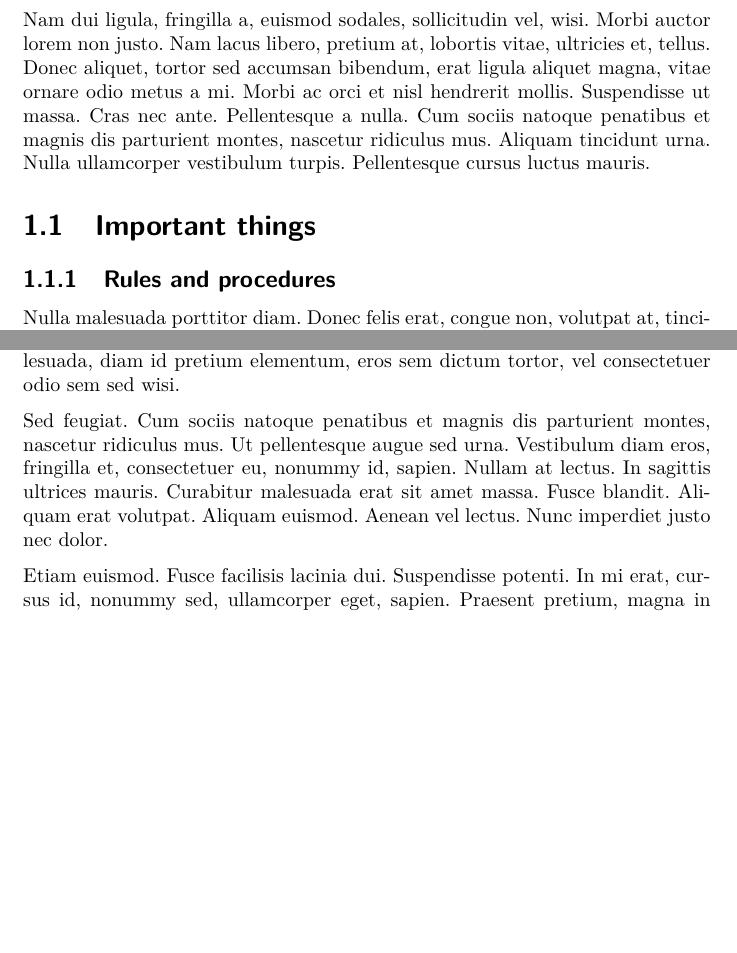
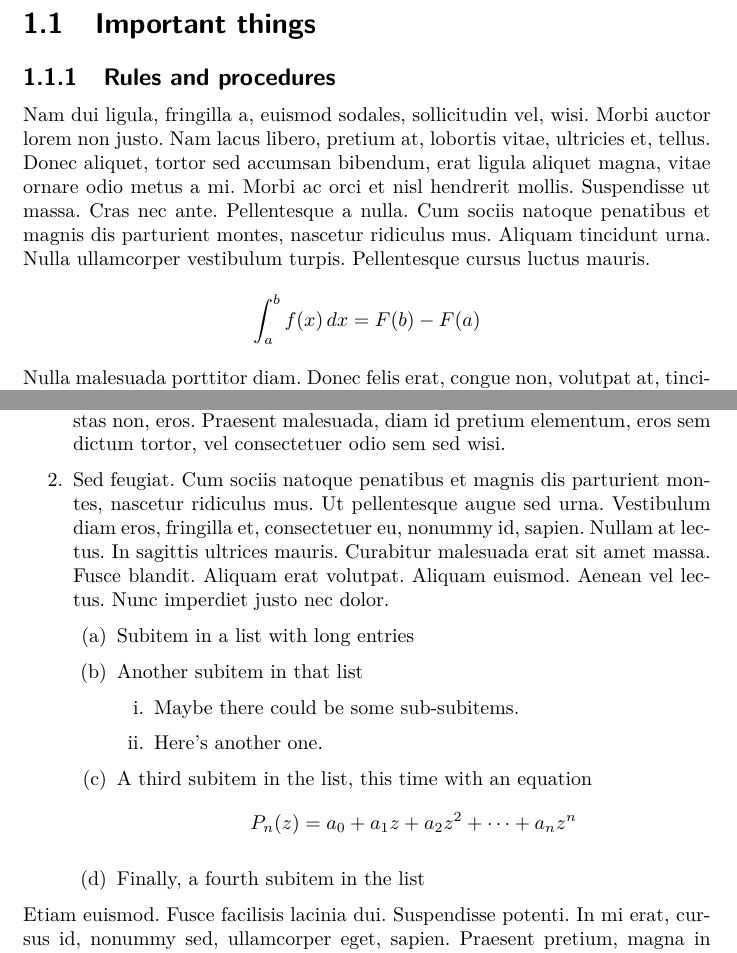
Before and after one commit to cooper-johnston/ooga-booga, a LaTeX thesis (test.tex): two parts of pages 7 and 9 of 13 before the commit and two parts of pages 7 and 9 of 15 after it, joined at a grey line, cut so that both start at the same text, the shorter picture padded with empty space. Compiled offline with pdfLaTeX.

Commit message:
added to test document

```diff
--- a/test.tex
+++ b/test.tex
@@ -3,10 +3,16 @@
 \usepackage{lipsum}
 \usepackage{lmodern}
 
-\title{The Most Beautiful Testing Document Ever Made}
+\title{A Sample Document for Testing the Ooga Booga Class}
 \author{Kari Nordmann}
 \date{28 February 2024}
-\titlepagenotes{Ph.D. Thesis in Typesetting\par Department of Awesome\\ University of Documents}
+\titlepagenotes{%
+Ph.D. Thesis in Typesetting\\
+Spring 2024
+
+Department of Technicalities\\
+University of Documents%
+}
 
 \begin{document}
 
@@ -24,10 +30,16 @@
 
 \chapter{Hello World}
 
-\lipsum[1-2]
+\lipsum[1]
 
 \section{Important things}
 
 \subsection{Rules and procedures}
 
-\lipsum[3-8]
+\lipsum[2]
+
+\[
+    \int_a^b f(x)\,dx=F(b)-F(a)
+\]
+
+\lipsum[3-4]
@@ -34,4 +52,3 @@
 
 \subsection{Safety}
 
-\lipsum[9-12]
@@ -43,0 +68,17 @@
+    \item \lipsum[11]
+    \begin{enumerate}
+        \item Subitem in a list with long entries
+        \item Another subitem in that list
+        \begin{enumerate}
+            \item Maybe there could be some sub-subitems.
+            \item Here's another one.
+        \end{enumerate}
+        \item A third subitem in the list, this time with an equation
+        \[
+            P_n(z)=a_0+a_1z+a_2z^2+\cdots+a_nz^n
+        \]
+        \item Finally, a fourth subitem in the list
+    \end{enumerate}
+\end{enumerate}
+
+\lipsum[12]
```
Also changed, not shown: test.tex (32 more changed lines).
